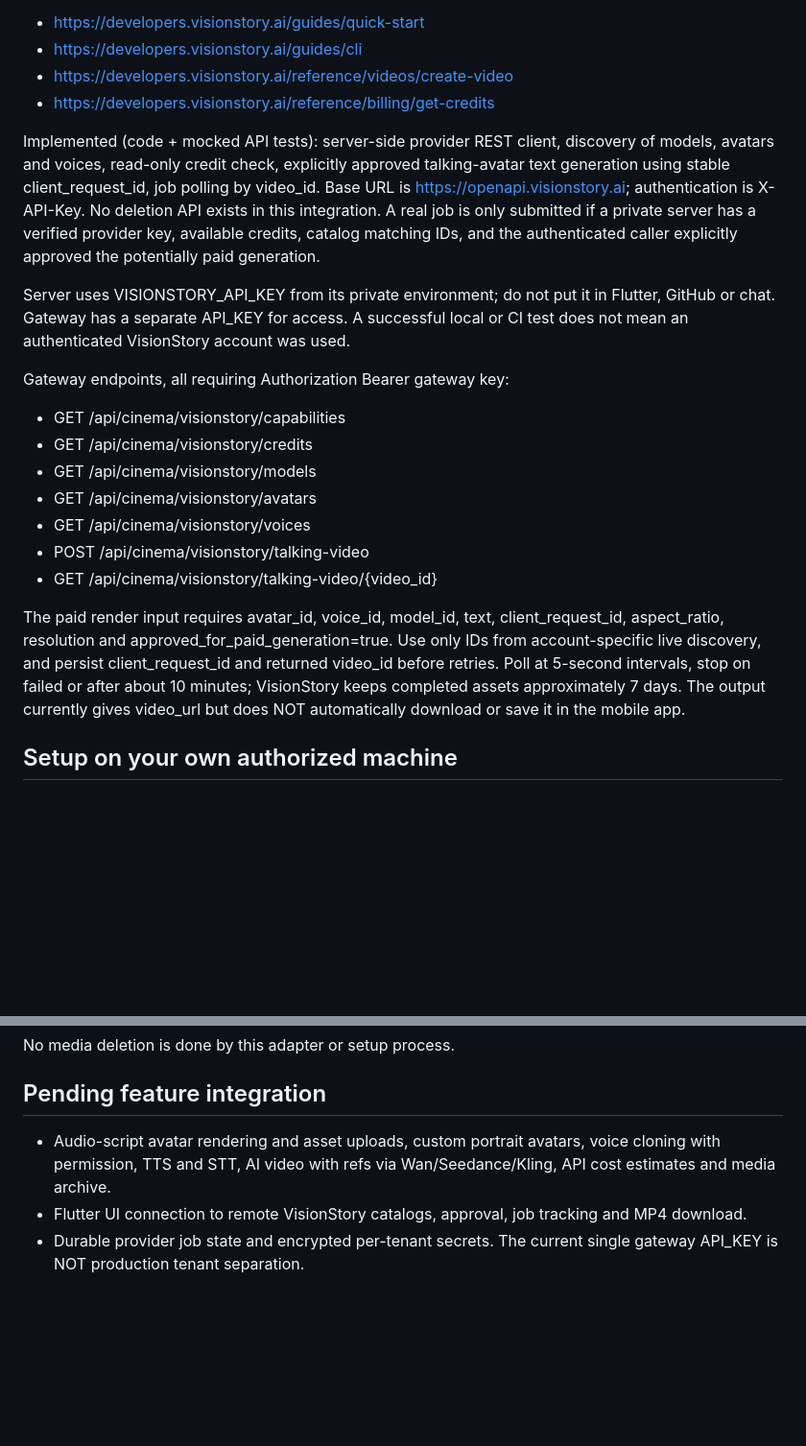
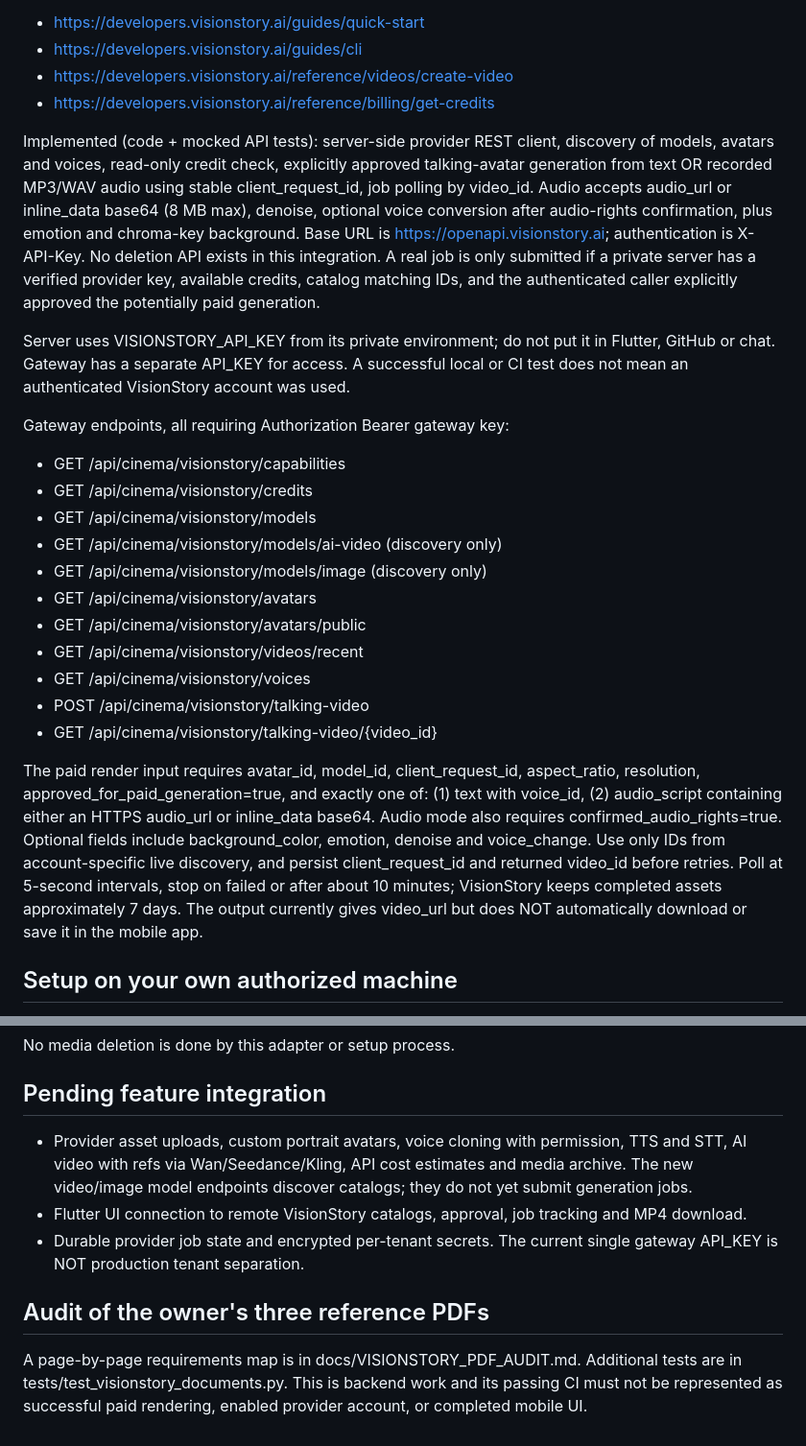
Before and after one commit to mojealterego/Unthinkable-AI-, a Markdown page: services/visionstory/README.md, 2 parts joined by grey strips. Shown at 96% size. GitHub-like rendering; blank space fills up the shorter version.

Commit message:
docs(visionstory): reflect MP3/audio adapter, new model catalogs and source-PDF acceptance tests

```diff
--- a/services/visionstory/README.md
+++ b/services/visionstory/README.md
@@ -6,7 +6,7 @@ Verified official guides:
 - https://developers.visionstory.ai/reference/videos/create-video
 - https://developers.visionstory.ai/reference/billing/get-credits
 
-Implemented (code + mocked API tests): server-side provider REST client, discovery of models, avatars and voices, read-only credit check, explicitly approved talking-avatar text generation using stable client_request_id, job polling by video_id. Base URL is https://openapi.visionstory.ai; authentication is X-API-Key. No deletion API exists in this integration. A real job is only submitted if a private server has a verified provider key, available credits, catalog matching IDs, and the authenticated caller explicitly approved the potentially paid generation.
+Implemented (code + mocked API tests): server-side provider REST client, discovery of models, avatars and voices, read-only credit check, explicitly approved talking-avatar generation from text OR recorded MP3/WAV audio using stable client_request_id, job polling by video_id. Audio accepts audio_url or inline_data base64 (8 MB max), denoise, optional voice conversion after audio-rights confirmation, plus emotion and chroma-key background. Base URL is https://openapi.visionstory.ai; authentication is X-API-Key. No deletion API exists in this integration. A real job is only submitted if a private server has a verified provider key, available credits, catalog matching IDs, and the authenticated caller explicitly approved the potentially paid generation.
 
 Server uses VISIONSTORY_API_KEY from its private environment; do not put it in Flutter, GitHub or chat. Gateway has a separate API_KEY for access. A successful local or CI test does not mean an authenticated VisionStory account was used.
 
@@ -14,12 +14,16 @@ Gateway endpoints, all requiring Authorization Bearer gateway key:
 - GET /api/cinema/visionstory/capabilities
 - GET /api/cinema/visionstory/credits
 - GET /api/cinema/visionstory/models
+- GET /api/cinema/visionstory/models/ai-video (discovery only)
+- GET /api/cinema/visionstory/models/image (discovery only)
 - GET /api/cinema/visionstory/avatars
+- GET /api/cinema/visionstory/avatars/public
+- GET /api/cinema/visionstory/videos/recent
 - GET /api/cinema/visionstory/voices
 - POST /api/cinema/visionstory/talking-video
 - GET /api/cinema/visionstory/talking-video/{video_id}
 
-The paid render input requires avatar_id, voice_id, model_id, text, client_request_id, aspect_ratio, resolution and approved_for_paid_generation=true. Use only IDs from account-specific live discovery, and persist client_request_id and returned video_id before retries. Poll at 5-second intervals, stop on failed or after about 10 minutes; VisionStory keeps completed assets approximately 7 days. The output currently gives video_url but does NOT automatically download or save it in the mobile app.
+The paid render input requires avatar_id, model_id, client_request_id, aspect_ratio, resolution, approved_for_paid_generation=true, and exactly one of: (1) text with voice_id, (2) audio_script containing either an HTTPS audio_url or inline_data base64. Audio mode also requires confirmed_audio_rights=true. Optional fields include background_color, emotion, denoise and voice_change. Use only IDs from account-specific live discovery, and persist client_request_id and returned video_id before retries. Poll at 5-second intervals, stop on failed or after about 10 minutes; VisionStory keeps completed assets approximately 7 days. The output currently gives video_url but does NOT automatically download or save it in the mobile app.
 
 ## Setup on your own authorized machine
 
@@ -52,6 +56,10 @@ No media deletion is done by this adapter or setup process.
 
 ## Pending feature integration
 
-- Audio-script avatar rendering and asset uploads, custom portrait avatars, voice cloning with permission, TTS and STT, AI video with refs via Wan/Seedance/Kling, API cost estimates and media archive.
+- Provider asset uploads, custom portrait avatars, voice cloning with permission, TTS and STT, AI video with refs via Wan/Seedance/Kling, API cost estimates and media archive. The new video/image model endpoints discover catalogs; they do not yet submit generation jobs.
 - Flutter UI connection to remote VisionStory catalogs, approval, job tracking and MP4 download.
 - Durable provider job state and encrypted per-tenant secrets. The current single gateway API_KEY is NOT production tenant separation.
+
+## Audit of the owner's three reference PDFs
+
+A page-by-page requirements map is in docs/VISIONSTORY_PDF_AUDIT.md. Additional tests are in tests/test_visionstory_documents.py. This is backend work and its passing CI must not be represented as successful paid rendering, enabled provider account, or completed mobile UI.
```
